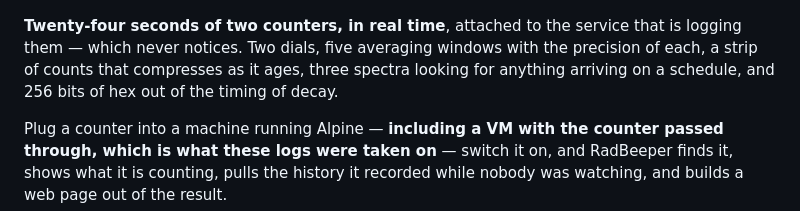
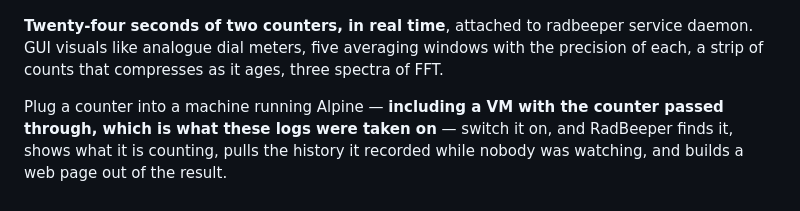
Before and after one commit to vonglurt/radbeeper, a Markdown page: README.md, the part around the change. GitHub-like rendering.

```diff
--- a/README.md
+++ b/README.md
@@ -12,11 +12,9 @@ this repository.
 
 ![radbeeper-gui: two counters, in real time](https://raw.githubusercontent.com/vonglurt/radbeeper/main/docs/screenshots/gui.gif)
 
-**Twenty-four seconds of two counters, in real time**, attached to the service
-that is logging them — which never notices. Two dials, five averaging windows
+**Twenty-four seconds of two counters, in real time**, attached to radbeeper service daemon. GUI visuals like analogue dial meters, five averaging windows
 with the precision of each, a strip of counts that compresses as it ages, three
-spectra looking for anything arriving on a schedule, and 256 bits of hex out of
-the timing of decay.
+spectra of FFT.
 
 Plug a counter into a machine running Alpine — **including a VM with the counter
 passed through, which is what these logs were taken on** — switch it on, and
```
